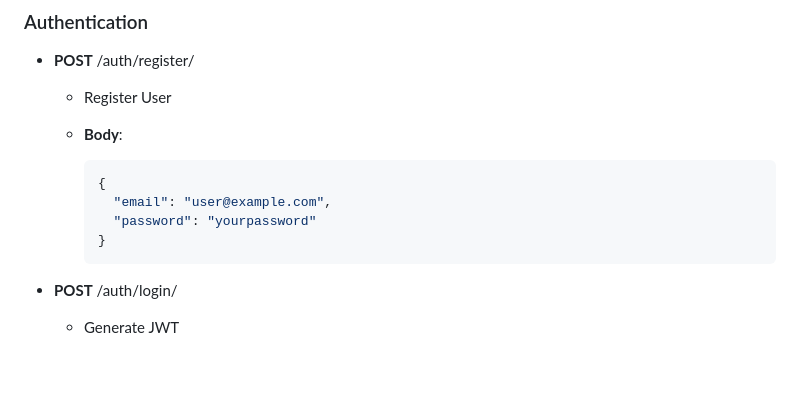
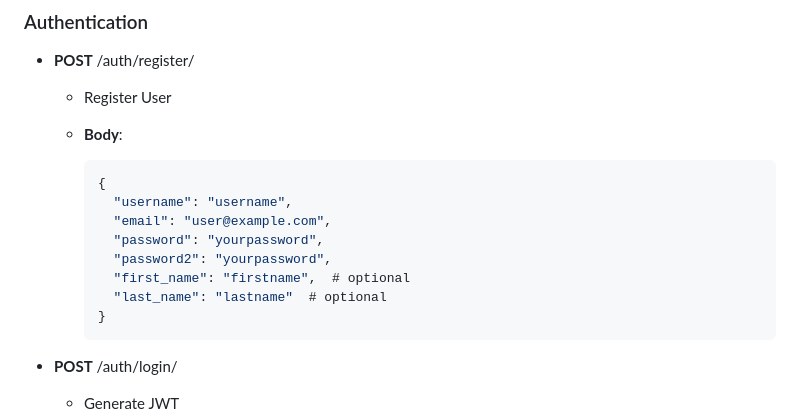
Before and after one commit to asu2sh/ims-api, a Markdown page: README.md, the part around the change. Rendered like a GitHub page; blank space fills up the shorter version.

````diff
--- a/README.md
+++ b/README.md
@@ -126,8 +126,12 @@ The system uses Redis to cache frequently accessed inventory items, optimizing p
 
     ```json
     {
+      "username": "username",
       "email": "user@example.com",
-      "password": "yourpassword"
+      "password": "yourpassword",
+      "password2": "yourpassword",
+      "first_name": "firstname",  # optional
+      "last_name": "lastname"  # optional
     }
     ```
 
````
